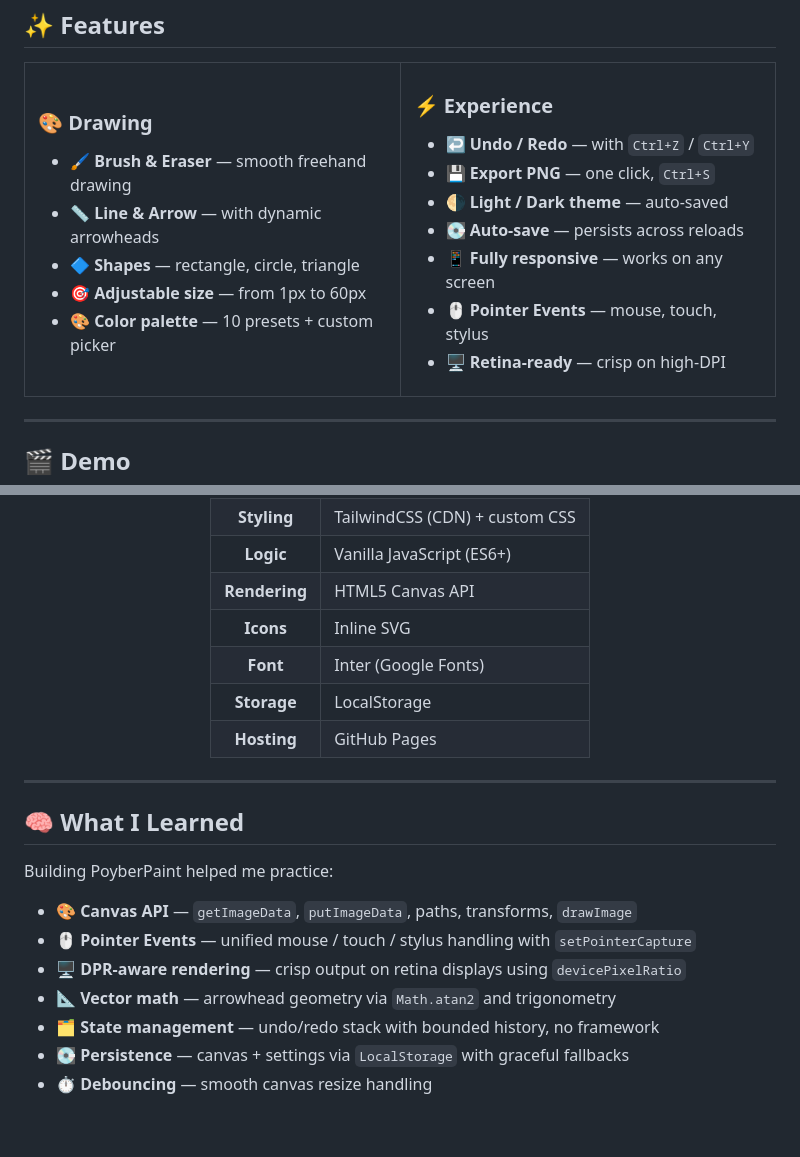
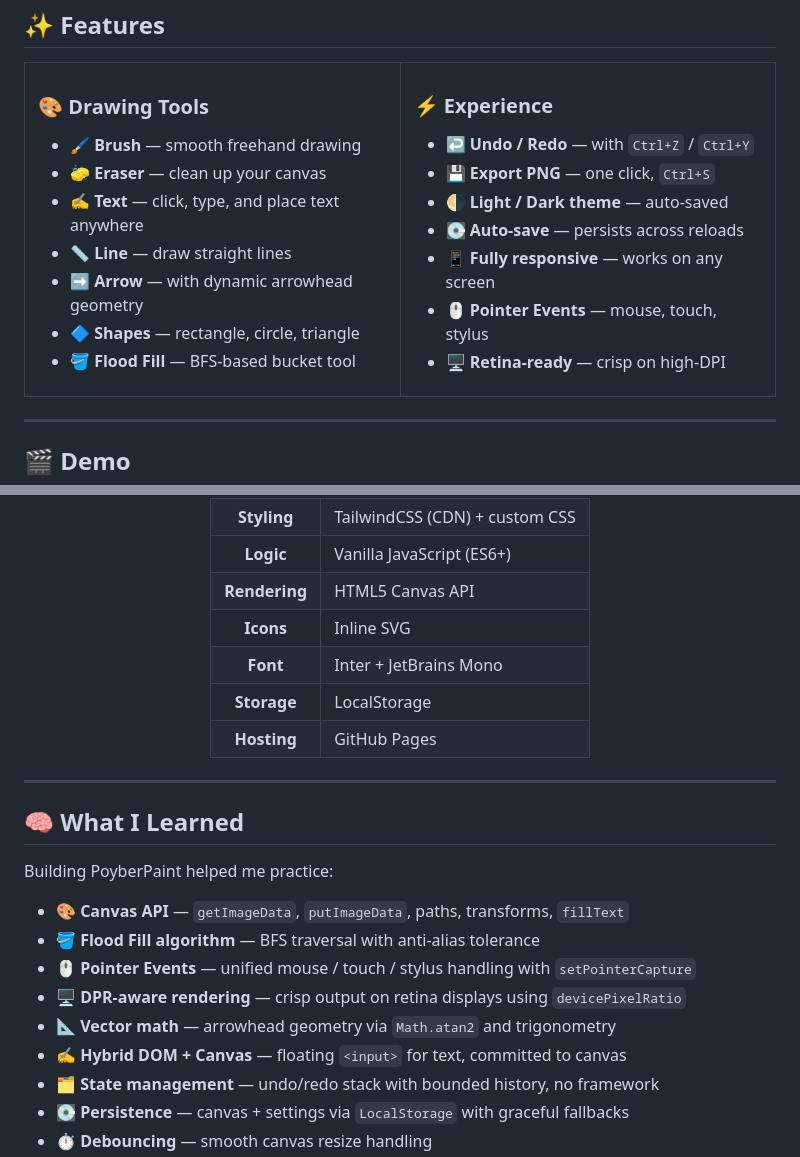
Before and after one commit to AshkanPoyber/PoyberPaint, a Markdown page: README.md, 2 parts joined by grey strips. GitHub-like rendering; blank space fills up the shorter version.

```diff
--- a/README.md
+++ b/README.md
@@ -29,13 +29,15 @@ Draw. Sketch. Create.
 <tr>
 <td width="50%">
 
-### 🎨 Drawing
+### 🎨 Drawing Tools
 
-- 🖌️ **Brush & Eraser** — smooth freehand drawing
-- 📏 **Line & Arrow** — with dynamic arrowheads
+- 🖌️ **Brush** — smooth freehand drawing
+- 🧽 **Eraser** — clean up your canvas
+- ✍️ **Text** — click, type, and place text anywhere
+- 📏 **Line** — draw straight lines
+- ➡️ **Arrow** — with dynamic arrowhead geometry
 - 🔷 **Shapes** — rectangle, circle, triangle
-- 🎯 **Adjustable size** — from 1px to 60px
-- 🎨 **Color palette** — 10 presets + custom picker
+- 🪣 **Flood Fill** — BFS-based bucket tool
 
 </td>
 <td width="50%">
@@ -79,7 +81,7 @@ Draw. Sketch. Create.
 |   **Logic**   | Vanilla JavaScript (ES6+)      |
 | **Rendering** | HTML5 Canvas API               |
 |   **Icons**   | Inline SVG                     |
-|   **Font**    | Inter (Google Fonts)           |
+|   **Font**    | Inter + JetBrains Mono         |
 |  **Storage**  | LocalStorage                   |
 |  **Hosting**  | GitHub Pages                   |
 
@@ -91,10 +93,12 @@ Draw. Sketch. Create.
 
 Building PoyberPaint helped me practice:
 
-- 🎨 **Canvas API** — `getImageData`, `putImageData`, paths, transforms, `drawImage`
+- 🎨 **Canvas API** — `getImageData`, `putImageData`, paths, transforms, `fillText`
+- 🪣 **Flood Fill algorithm** — BFS traversal with anti-alias tolerance
 - 🖱️ **Pointer Events** — unified mouse / touch / stylus handling with `setPointerCapture`
 - 🖥️ **DPR-aware rendering** — crisp output on retina displays using `devicePixelRatio`
 - 📐 **Vector math** — arrowhead geometry via `Math.atan2` and trigonometry
+- ✍️ **Hybrid DOM + Canvas** — floating `<input>` for text, committed to canvas
 - 🗂️ **State management** — undo/redo stack with bounded history, no framework
 - 💽 **Persistence** — canvas + settings via `LocalStorage` with graceful fallbacks
 - ⏱️ **Debouncing** — smooth canvas resize handling
```
Also changed, not shown: other parts of README.md (+18 -16 lines), assets/preview.png.
